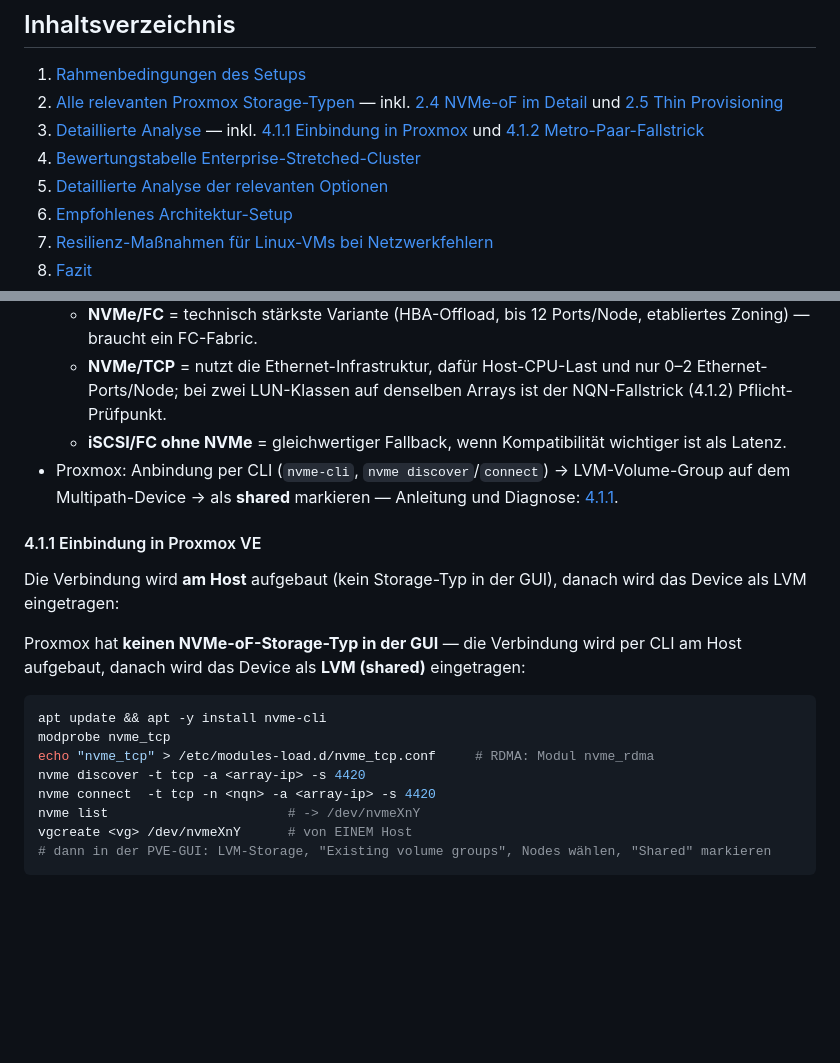
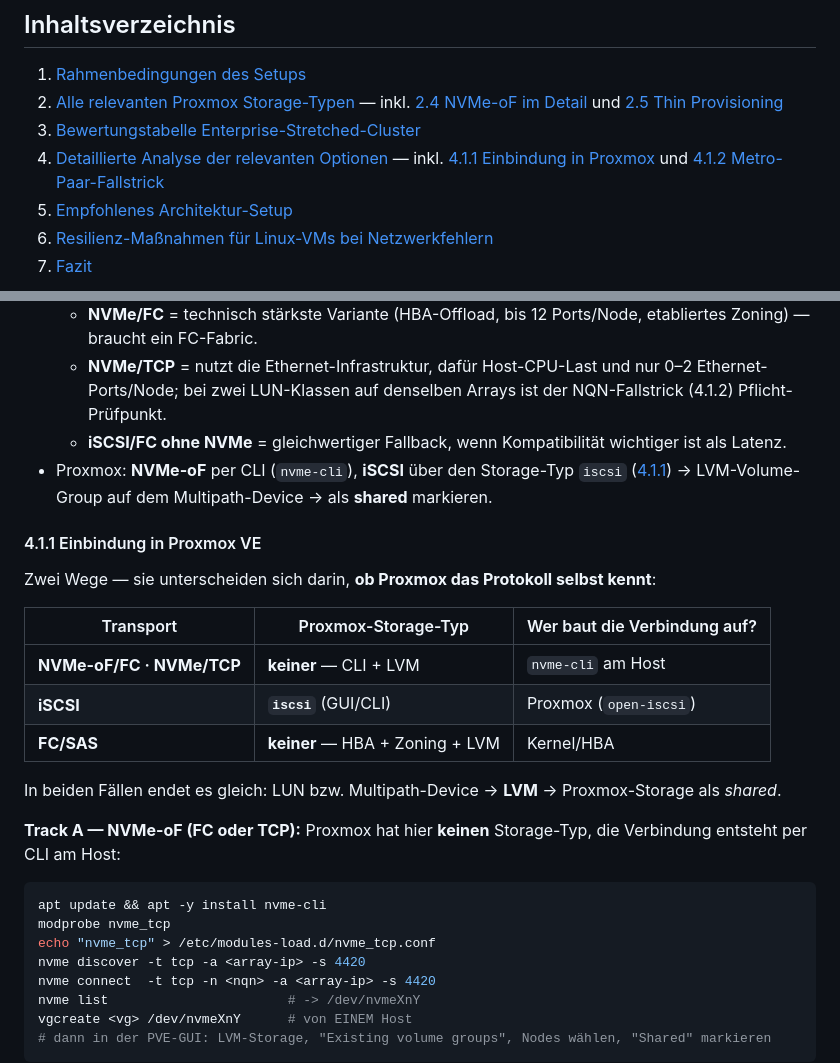
Before and after one commit to herminat0r-ger2/k8s-zielarchitektur, a Markdown page: storage.md, 2 parts joined by grey strips. Rendered like a GitHub page; blank space fills up the shorter version.

````diff
--- a/storage.md
+++ b/storage.md
@@ -8,9 +8,8 @@
 
 1. [Rahmenbedingungen des Setups](#1-rahmenbedingungen-des-setups)
 2. [Alle relevanten Proxmox Storage-Typen](#2-alle-relevanten-proxmox-storage-typen) — inkl. [2.4 NVMe-oF im Detail](#24-nvme-of-im-detail--die-transporte) und [2.5 Thin Provisioning](#25-thin-provisioning--auf-welcher-schicht-entsteht-es)
-4. [Detaillierte Analyse](#4-detaillierte-analyse-der-relevanten-optionen) — inkl. [4.1.1 Einbindung in Proxmox](#411-einbindung-in-proxmox-ve) und [4.1.2 Metro-Paar-Fallstrick](#412-der-metro-paar-fallstrick)
 3. [Bewertungstabelle Enterprise-Stretched-Cluster](#3-bewertungstabelle-enterprise-stretched-cluster)
-4. [Detaillierte Analyse der relevanten Optionen](#4-detaillierte-analyse-der-relevanten-optionen)
+4. [Detaillierte Analyse der relevanten Optionen](#4-detaillierte-analyse-der-relevanten-optionen) — inkl. [4.1.1 Einbindung in Proxmox](#411-einbindung-in-proxmox-ve) und [4.1.2 Metro-Paar-Fallstrick](#412-der-metro-paar-fallstrick)
 5. [Empfohlenes Architektur-Setup](#5-empfohlenes-architektur-setup)
 6. [Resilienz-Maßnahmen für Linux-VMs bei Netzwerkfehlern](#6-resilienz-maßnahmen-für-linux-vms-bei-netzwerkfehlern)
 7. [Fazit](#7-fazit)
@@ -207,18 +206,26 @@ Drei Punkte, die dabei überraschen:
   - **NVMe/FC** = technisch stärkste Variante (HBA-Offload, bis 12 Ports/Node, etabliertes Zoning) — braucht ein FC-Fabric.
   - **NVMe/TCP** = nutzt die Ethernet-Infrastruktur, dafür Host-CPU-Last und nur 0–2 Ethernet-Ports/Node; bei zwei LUN-Klassen auf denselben Arrays ist der NQN-Fallstrick (4.1.2) Pflicht-Prüfpunkt.
   - **iSCSI/FC ohne NVMe** = gleichwertiger Fallback, wenn Kompatibilität wichtiger ist als Latenz.
-- Proxmox: Anbindung per CLI (`nvme-cli`, `nvme discover`/`connect`) → LVM-Volume-Group auf dem Multipath-Device → als **shared** markieren — Anleitung und Diagnose: [4.1.1](#411-einbindung-in-proxmox-ve).
+- Proxmox: **NVMe-oF** per CLI (`nvme-cli`), **iSCSI** über den Storage-Typ `iscsi` ([4.1.1](#411-einbindung-in-proxmox-ve)) → LVM-Volume-Group auf dem Multipath-Device → als **shared** markieren.
 
 #### 4.1.1 Einbindung in Proxmox VE
 
-Die Verbindung wird **am Host** aufgebaut (kein Storage-Typ in der GUI), danach wird das Device als LVM eingetragen:
+Zwei Wege — sie unterscheiden sich darin, **ob Proxmox das Protokoll selbst kennt**:
 
-Proxmox hat **keinen NVMe-oF-Storage-Typ in der GUI** — die Verbindung wird per CLI am Host aufgebaut, danach wird das Device als **LVM (shared)** eingetragen:
+| Transport | Proxmox-Storage-Typ | Wer baut die Verbindung auf? |
+|---|---|---|
+| **NVMe-oF/FC · NVMe/TCP** | **keiner** — CLI + LVM | `nvme-cli` am Host |
+| **iSCSI** | **`iscsi`** (GUI/CLI) | Proxmox (`open-iscsi`) |
+| **FC/SAS** | **keiner** — HBA + Zoning + LVM | Kernel/HBA |
+
+In beiden Fällen endet es gleich: LUN bzw. Multipath-Device → **LVM** → Proxmox-Storage als *shared*.
+
+**Track A — NVMe-oF (FC oder TCP):** Proxmox hat hier **keinen** Storage-Typ, die Verbindung entsteht per CLI am Host:
 
 ```bash
 apt update && apt -y install nvme-cli
 modprobe nvme_tcp
-echo "nvme_tcp" > /etc/modules-load.d/nvme_tcp.conf     # RDMA: Modul nvme_rdma
+echo "nvme_tcp" > /etc/modules-load.d/nvme_tcp.conf
 nvme discover -t tcp -a <array-ip> -s 4420
 nvme connect  -t tcp -n <nqn> -a <array-ip> -s 4420
 nvme list                       # -> /dev/nvmeXnY
````
Also changed, not shown: other parts of storage.md (+18 -0 lines), checkliste-storage.md (+15 -0 lines).
